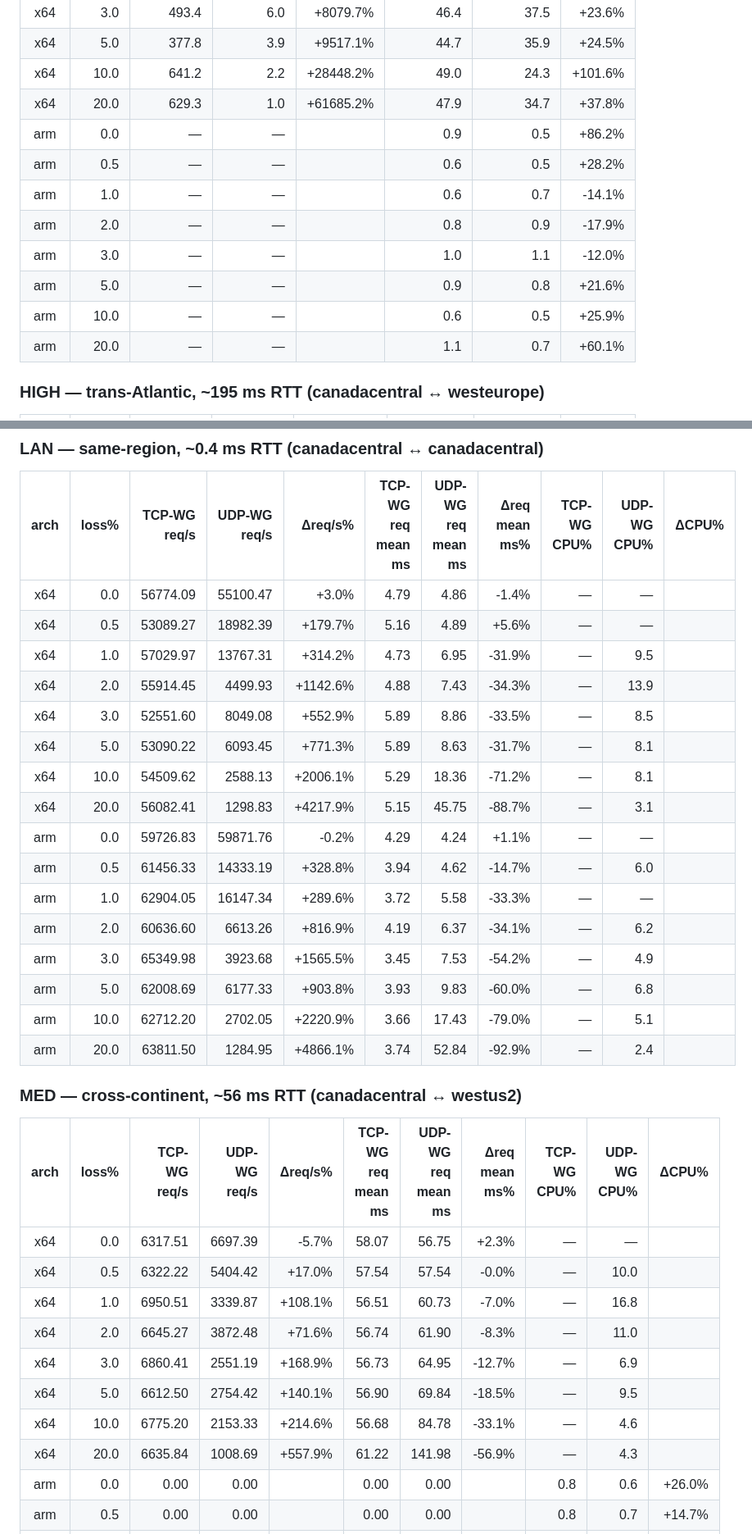
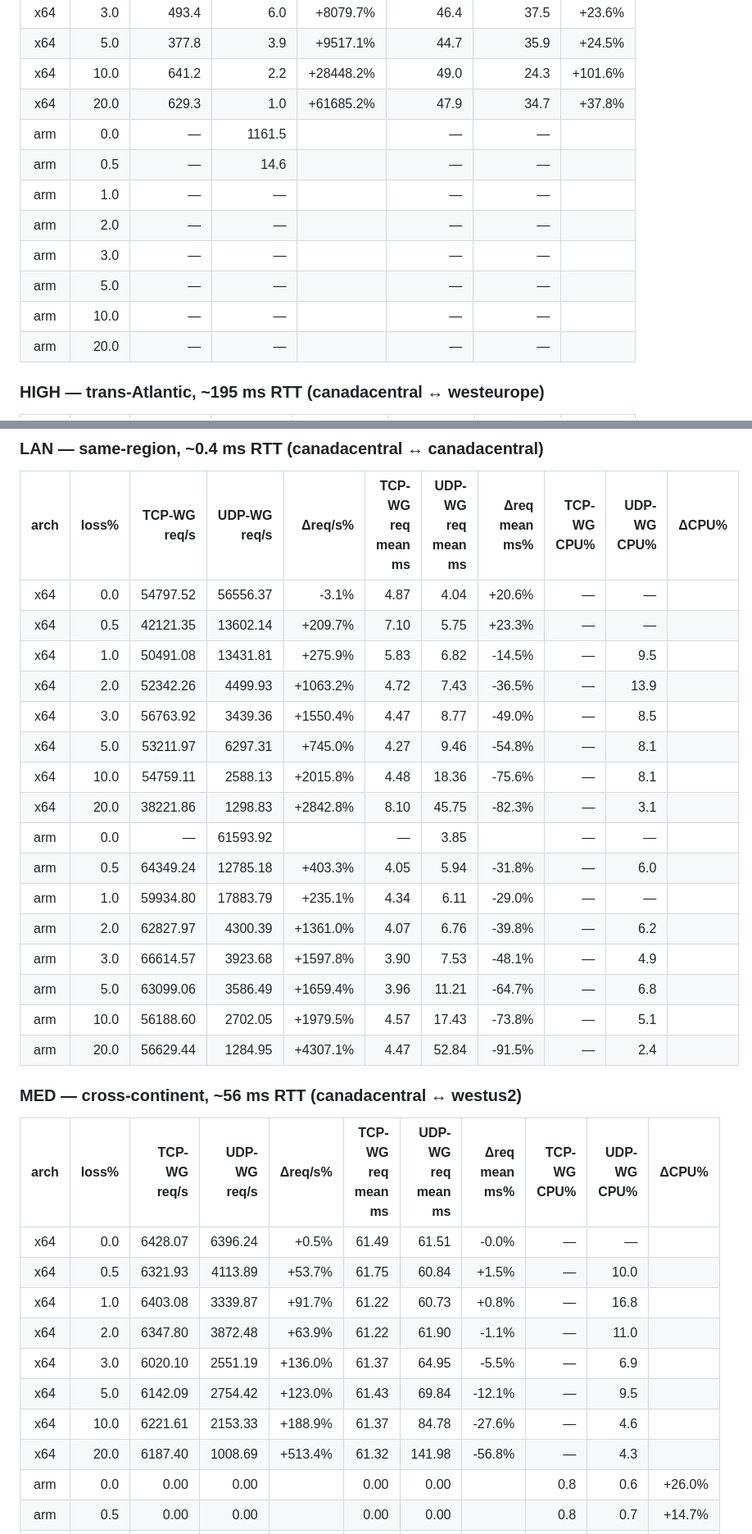
Before and after one commit to secwest/WGTCP, a Markdown page: perf-test/REPORT.md, 2 parts joined by grey strips. Shown at 82% size. GitHub-like rendering.

Commit message:
perf-test: refresh REPORT mid-gap5 (1466/1535 cells, 7 pairs)

```diff
--- a/perf-test/REPORT.md
+++ b/perf-test/REPORT.md
@@ -76,14 +76,14 @@ So a row like "§ 3 LAN-x64 loss=10%, TCP-WG = 154 req/s, UDP-WG = 6 req/s" mean
 | x64 | 5.0 | 377.8 | 3.9 | +9517.1% | 44.7 | 35.9 | +24.5% |
 | x64 | 10.0 | 641.2 | 2.2 | +28448.2% | 49.0 | 24.3 | +101.6% |
 | x64 | 20.0 | 629.3 | 1.0 | +61685.2% | 47.9 | 34.7 | +37.8% |
-| arm | 0.0 | — | — |  | 0.9 | 0.5 | +86.2% |
-| arm | 0.5 | — | — |  | 0.6 | 0.5 | +28.2% |
-| arm | 1.0 | — | — |  | 0.6 | 0.7 | -14.1% |
-| arm | 2.0 | — | — |  | 0.8 | 0.9 | -17.9% |
-| arm | 3.0 | — | — |  | 1.0 | 1.1 | -12.0% |
-| arm | 5.0 | — | — |  | 0.9 | 0.8 | +21.6% |
-| arm | 10.0 | — | — |  | 0.6 | 0.5 | +25.9% |
-| arm | 20.0 | — | — |  | 1.1 | 0.7 | +60.1% |
+| arm | 0.0 | — | 1161.5 |  | — | — |  |
+| arm | 0.5 | — | 14.6 |  | — | — |  |
+| arm | 1.0 | — | — |  | — | — |  |
+| arm | 2.0 | — | — |  | — | — |  |
+| arm | 3.0 | — | — |  | — | — |  |
+| arm | 5.0 | — | — |  | — | — |  |
+| arm | 10.0 | — | — |  | — | — |  |
+| arm | 20.0 | — | — |  | — | — |  |
 
 ### HIGH — trans-Atlantic, ~195 ms RTT  (canadacentral ↔ westeurope)
 
@@ -317,35 +317,35 @@ So a row like "§ 3 LAN-x64 loss=10%, TCP-WG = 154 req/s, UDP-WG = 6 req/s" mean
 
 | arch | loss% | TCP-WG req/s | UDP-WG req/s | Δreq/s% | TCP-WG req mean ms | UDP-WG req mean ms | Δreq mean ms% | TCP-WG CPU% | UDP-WG CPU% | ΔCPU% |
 |:----:|------:|---:|---:|---:|---:|---:|---:|---:|---:|---:|
-| x64 | 0.0 | 56774.09 | 55100.47 | +3.0% | 4.79 | 4.86 | -1.4% | — | — |  |
-| x64 | 0.5 | 53089.27 | 18982.39 | +179.7% | 5.16 | 4.89 | +5.6% | — | — |  |
-| x64 | 1.0 | 57029.97 | 13767.31 | +314.2% | 4.73 | 6.95 | -31.9% | — | 9.5 |  |
-| x64 | 2.0 | 55914.45 | 4499.93 | +1142.6% | 4.88 | 7.43 | -34.3% | — | 13.9 |  |
-| x64 | 3.0 | 52551.60 | 8049.08 | +552.9% | 5.89 | 8.86 | -33.5% | — | 8.5 |  |
-| x64 | 5.0 | 53090.22 | 6093.45 | +771.3% | 5.89 | 8.63 | -31.7% | — | 8.1 |  |
-| x64 | 10.0 | 54509.62 | 2588.13 | +2006.1% | 5.29 | 18.36 | -71.2% | — | 8.1 |  |
-| x64 | 20.0 | 56082.41 | 1298.83 | +4217.9% | 5.15 | 45.75 | -88.7% | — | 3.1 |  |
-| arm | 0.0 | 59726.83 | 59871.76 | -0.2% | 4.29 | 4.24 | +1.1% | — | — |  |
-| arm | 0.5 | 61456.33 | 14333.19 | +328.8% | 3.94 | 4.62 | -14.7% | — | 6.0 |  |
-| arm | 1.0 | 62904.05 | 16147.34 | +289.6% | 3.72 | 5.58 | -33.3% | — | — |  |
-| arm | 2.0 | 60636.60 | 6613.26 | +816.9% | 4.19 | 6.37 | -34.1% | — | 6.2 |  |
-| arm | 3.0 | 65349.98 | 3923.68 | +1565.5% | 3.45 | 7.53 | -54.2% | — | 4.9 |  |
-| arm | 5.0 | 62008.69 | 6177.33 | +903.8% | 3.93 | 9.83 | -60.0% | — | 6.8 |  |
-| arm | 10.0 | 62712.20 | 2702.05 | +2220.9% | 3.66 | 17.43 | -79.0% | — | 5.1 |  |
-| arm | 20.0 | 63811.50 | 1284.95 | +4866.1% | 3.74 | 52.84 | -92.9% | — | 2.4 |  |
+| x64 | 0.0 | 54797.52 | 56556.37 | -3.1% | 4.87 | 4.04 | +20.6% | — | — |  |
+| x64 | 0.5 | 42121.35 | 13602.14 | +209.7% | 7.10 | 5.75 | +23.3% | — | — |  |
+| x64 | 1.0 | 50491.08 | 13431.81 | +275.9% | 5.83 | 6.82 | -14.5% | — | 9.5 |  |
+| x64 | 2.0 | 52342.26 | 4499.93 | +1063.2% | 4.72 | 7.43 | -36.5% | — | 13.9 |  |
+| x64 | 3.0 | 56763.92 | 3439.36 | +1550.4% | 4.47 | 8.77 | -49.0% | — | 8.5 |  |
+| x64 | 5.0 | 53211.97 | 6297.31 | +745.0% | 4.27 | 9.46 | -54.8% | — | 8.1 |  |
+| x64 | 10.0 | 54759.11 | 2588.13 | +2015.8% | 4.48 | 18.36 | -75.6% | — | 8.1 |  |
+| x64 | 20.0 | 38221.86 | 1298.83 | +2842.8% | 8.10 | 45.75 | -82.3% | — | 3.1 |  |
+| arm | 0.0 | — | 61593.92 |  | — | 3.85 |  | — | — |  |
+| arm | 0.5 | 64349.24 | 12785.18 | +403.3% | 4.05 | 5.94 | -31.8% | — | 6.0 |  |
+| arm | 1.0 | 59934.80 | 17883.79 | +235.1% | 4.34 | 6.11 | -29.0% | — | — |  |
+| arm | 2.0 | 62827.97 | 4300.39 | +1361.0% | 4.07 | 6.76 | -39.8% | — | 6.2 |  |
+| arm | 3.0 | 66614.57 | 3923.68 | +1597.8% | 3.90 | 7.53 | -48.1% | — | 4.9 |  |
+| arm | 5.0 | 63099.06 | 3586.49 | +1659.4% | 3.96 | 11.21 | -64.7% | — | 6.8 |  |
+| arm | 10.0 | 56188.60 | 2702.05 | +1979.5% | 4.57 | 17.43 | -73.8% | — | 5.1 |  |
+| arm | 20.0 | 56629.44 | 1284.95 | +4307.1% | 4.47 | 52.84 | -91.5% | — | 2.4 |  |
 
 ### MED — cross-continent, ~56 ms RTT  (canadacentral ↔ westus2)
 
 | arch | loss% | TCP-WG req/s | UDP-WG req/s | Δreq/s% | TCP-WG req mean ms | UDP-WG req mean ms | Δreq mean ms% | TCP-WG CPU% | UDP-WG CPU% | ΔCPU% |
 |:----:|------:|---:|---:|---:|---:|---:|---:|---:|---:|---:|
-| x64 | 0.0 | 6317.51 | 6697.39 | -5.7% | 58.07 | 56.75 | +2.3% | — | — |  |
-| x64 | 0.5 | 6322.22 | 5404.42 | +17.0% | 57.54 | 57.54 | -0.0% | — | 10.0 |  |
-| x64 | 1.0 | 6950.51 | 3339.87 | +108.1% | 56.51 | 60.73 | -7.0% | — | 16.8 |  |
-| x64 | 2.0 | 6645.27 | 3872.48 | +71.6% | 56.74 | 61.90 | -8.3% | — | 11.0 |  |
-| x64 | 3.0 | 6860.41 | 2551.19 | +168.9% | 56.73 | 64.95 | -12.7% | — | 6.9 |  |
-| x64 | 5.0 | 6612.50 | 2754.42 | +140.1% | 56.90 | 69.84 | -18.5% | — | 9.5 |  |
-| x64 | 10.0 | 6775.20 | 2153.33 | +214.6% | 56.68 | 84.78 | -33.1% | — | 4.6 |  |
-| x64 | 20.0 | 6635.84 | 1008.69 | +557.9% | 61.22 | 141.98 | -56.9% | — | 4.3 |  |
+| x64 | 0.0 | 6428.07 | 6396.24 | +0.5% | 61.49 | 61.51 | -0.0% | — | — |  |
+| x64 | 0.5 | 6321.93 | 4113.89 | +53.7% | 61.75 | 60.84 | +1.5% | — | 10.0 |  |
+| x64 | 1.0 | 6403.08 | 3339.87 | +91.7% | 61.22 | 60.73 | +0.8% | — | 16.8 |  |
+| x64 | 2.0 | 6347.80 | 3872.48 | +63.9% | 61.22 | 61.90 | -1.1% | — | 11.0 |  |
+| x64 | 3.0 | 6020.10 | 2551.19 | +136.0% | 61.37 | 64.95 | -5.5% | — | 6.9 |  |
+| x64 | 5.0 | 6142.09 | 2754.42 | +123.0% | 61.43 | 69.84 | -12.1% | — | 9.5 |  |
+| x64 | 10.0 | 6221.61 | 2153.33 | +188.9% | 61.37 | 84.78 | -27.6% | — | 4.6 |  |
+| x64 | 20.0 | 6187.40 | 1008.69 | +513.4% | 61.32 | 141.98 | -56.8% | — | 4.3 |  |
 | arm | 0.0 | 0.00 | 0.00 |  | 0.00 | 0.00 |  | 0.8 | 0.6 | +26.0% |
 | arm | 0.5 | 0.00 | 0.00 |  | 0.00 | 0.00 |  | 0.8 | 0.7 | +14.7% |
 | arm | 1.0 | 0.00 | 0.00 |  | 0.00 | 0.00 |  | 0.7 | 0.6 | +15.4% |
```
Also changed, not shown: other parts of perf-test/REPORT.md (+68 -68 lines).
